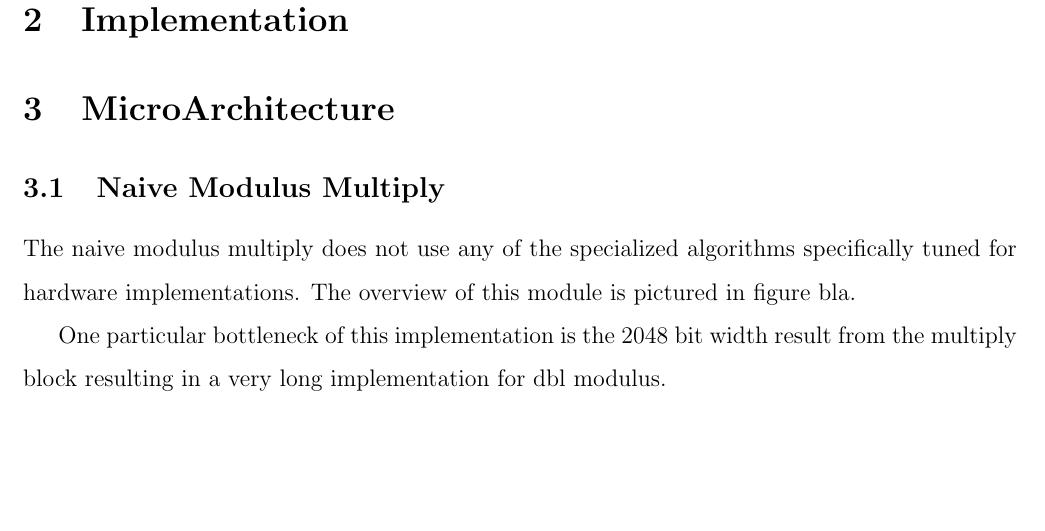
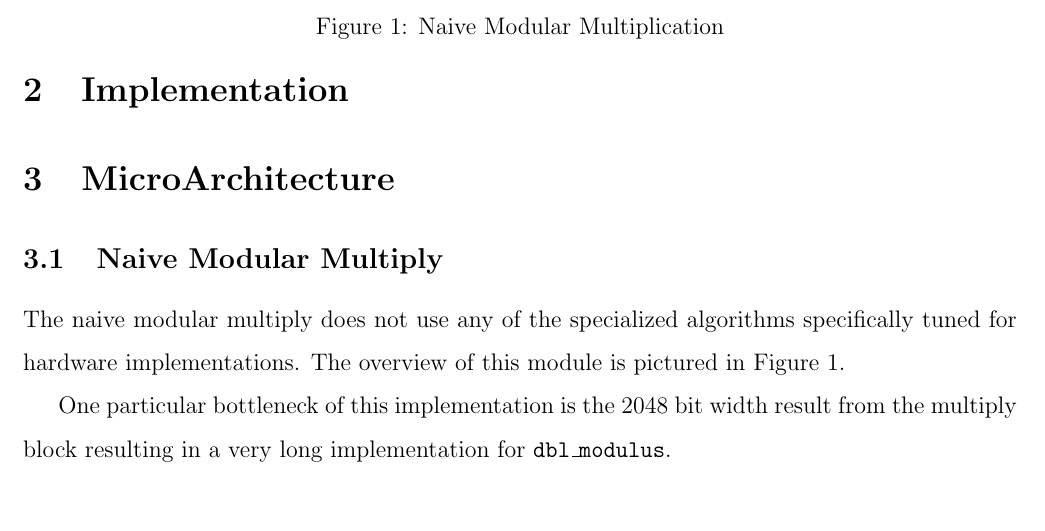
Before and after one commit to nforrester/6.375-rsa, a LaTeX document (reports/week2/report.tex): part of page 2 of 4, cut at the place of the change, the shorter picture padded with empty space. Compiled offline with pdfLaTeX.

Commit message:
Slight modification to report (improved LaTeXness and the Makefile).

```diff
--- a/reports/week2/report.tex
+++ b/reports/week2/report.tex
@@ -48,7 +48,9 @@ Once those problems are solved, the only remaining issue is writing a sensible i
 
 \section{MicroArchitecture}
 
-\subsection{Naive Modulus Multiply}
-The naive modulus multiply does not use any of the specialized algorithms specifically tuned for hardware implementations.  The overview of this module is pictured in figure bla.
+\subsection{Naive Modular Multiply}
+The naive modular multiply does not use any of the specialized algorithms
+specifically tuned for hardware implementations.
+The overview of this module is pictured in Figure \ref{fig-naive}.
 
 \begin{figure}
@@ -56,6 +59,10 @@ The naive modulus multiply does not use any of the specialized algorithms specif
+    \caption{Naive Modular Multiplication}
+    \label{fig-naive}
+  \end{centering}
 \end{figure}
 
-One particular bottleneck of this implementation is the 2048 bit width result from the multiply block resulting in a very long implementation for dbl modulus.
+One particular bottleneck of this implementation is the 2048 bit width result from the multiply block
+resulting in a very long implementation for {\tt dbl\_modulus}.
 
 
 \section{Algorithms}
```
Also changed, not shown: reports/week2/Makefile, reports/week2/report.tex (3 more changed lines), 2 other files.
